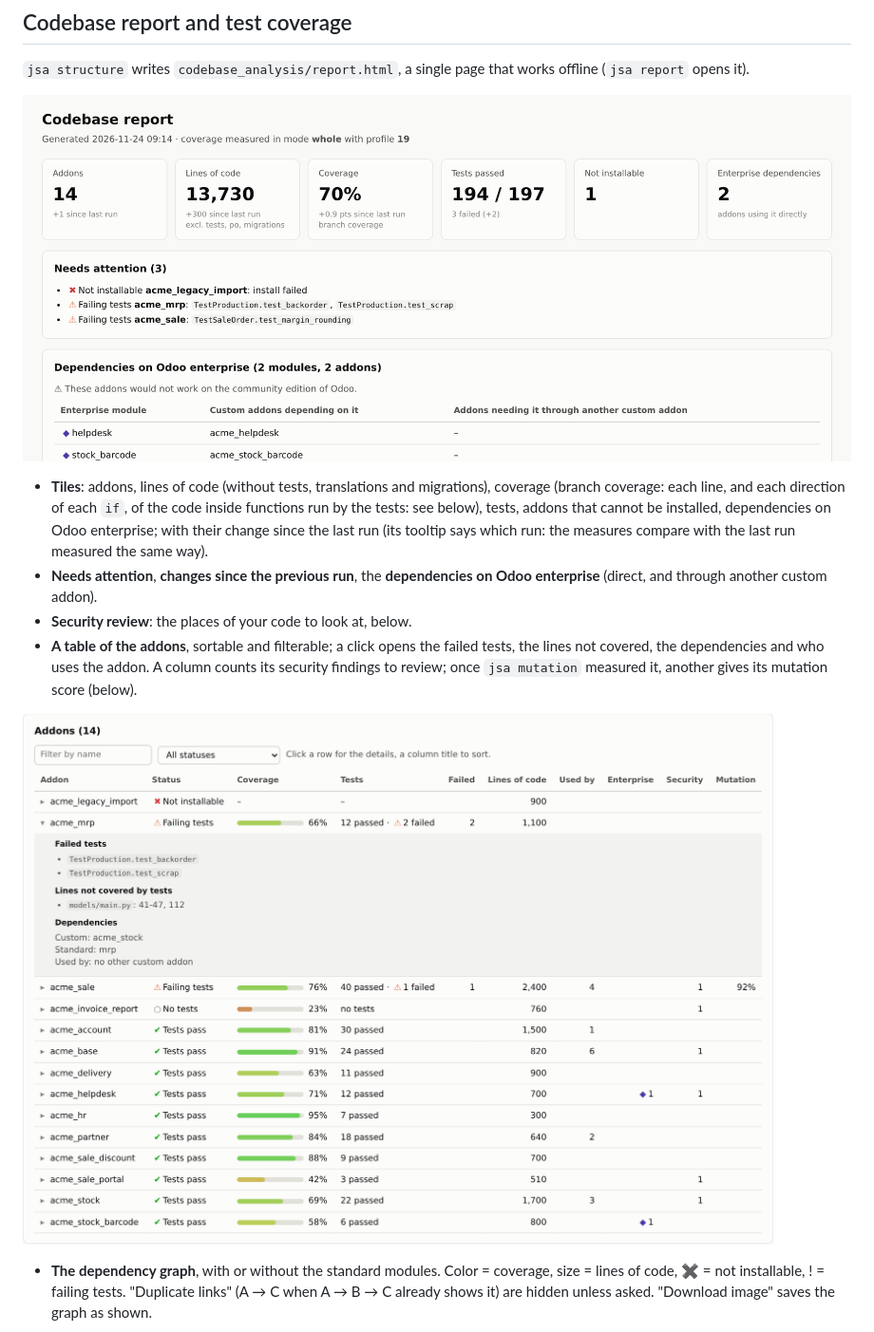
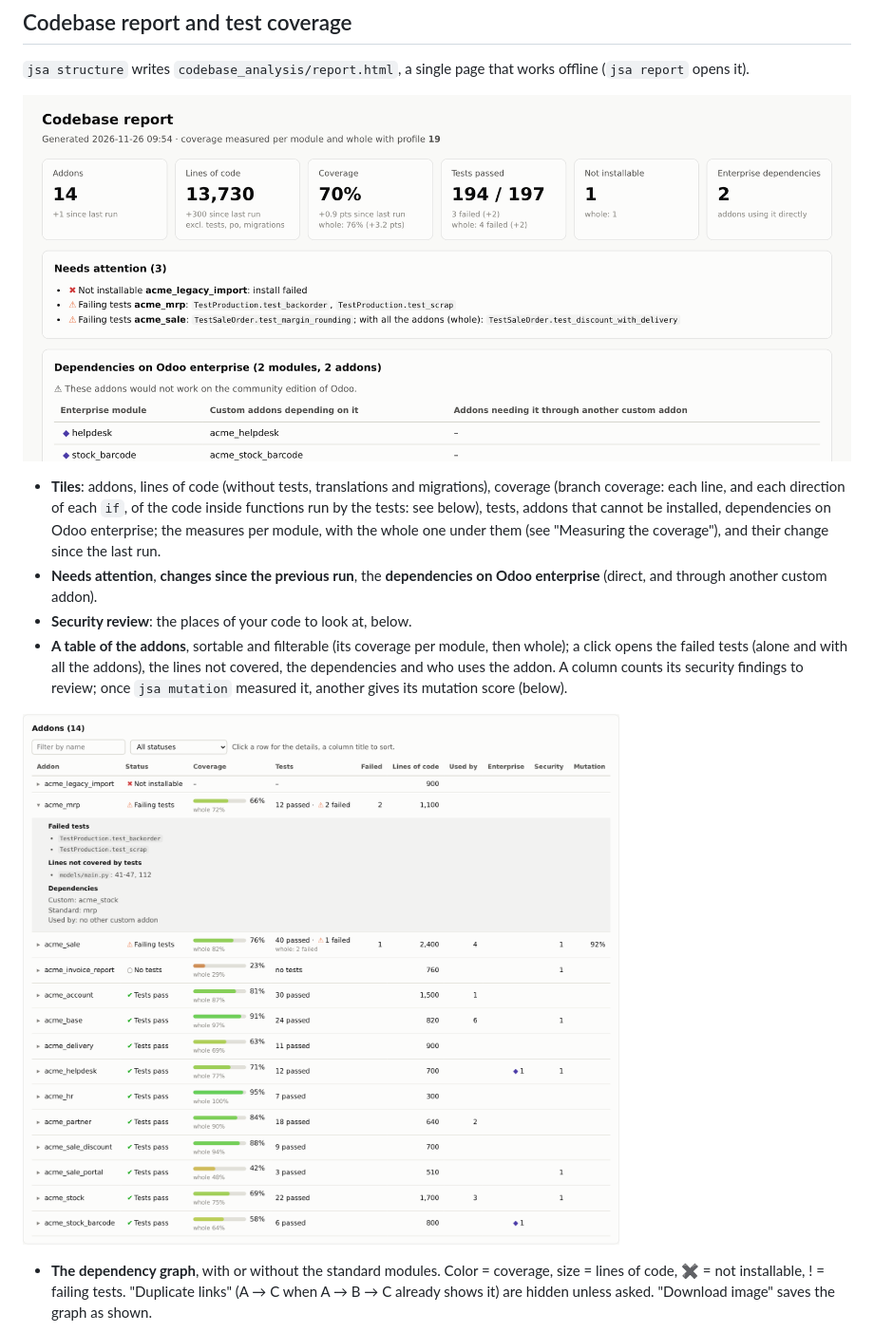
Before and after one commit to Minijump/jsa_dev_toolbox, a Markdown page: docs/guide.md, the part around one of its changes. Shown at 95% size. Drawn GitHub-style; pictures changed too: docs/images/report_overview.png, docs/images/report_table.png.

```diff
--- a/docs/guide.md
+++ b/docs/guide.md
@@ -147,14 +147,13 @@ then the other applications and modules. Useful before moving a database to the
 
 - **Tiles**: addons, lines of code (without tests, translations and migrations), coverage (branch coverage: each
   line, and each direction of each `if`, of the code inside functions run by the tests: see below), tests, addons
-  that cannot be installed, dependencies on Odoo enterprise;
-  with their change since the
-  last run (its tooltip says which run: the measures compare with the last run measured the same way).
+  that cannot be installed, dependencies on Odoo enterprise; the measures per module, with the whole one under them
+  (see "Measuring the coverage"), and their change since the last run.
 - **Needs attention**, **changes since the previous run**, the **dependencies on Odoo enterprise** (direct, and through
   another custom addon).
 - **Security review**: the places of your code to look at, below.
-- **A table of the addons**, sortable and filterable; a click opens the failed tests, the lines not covered, the
-  dependencies and who uses the addon. A column counts its security findings to review; once `jsa mutation` measured
+- **A table of the addons**, sortable and filterable (its coverage per module, then whole); a click opens the
+  failed tests (alone and with all the addons), the lines not covered, the dependencies and who uses the addon. A column counts its security findings to review; once `jsa mutation` measured
   it, another gives its mutation score (below).
 
 ![Table of the addons](images/report_table.png)
```
Also changed, not shown: other parts of docs/guide.md (+35 -31 lines), README.md (+2 -2 lines), docs/images/report_trend.png, 10 other files.
